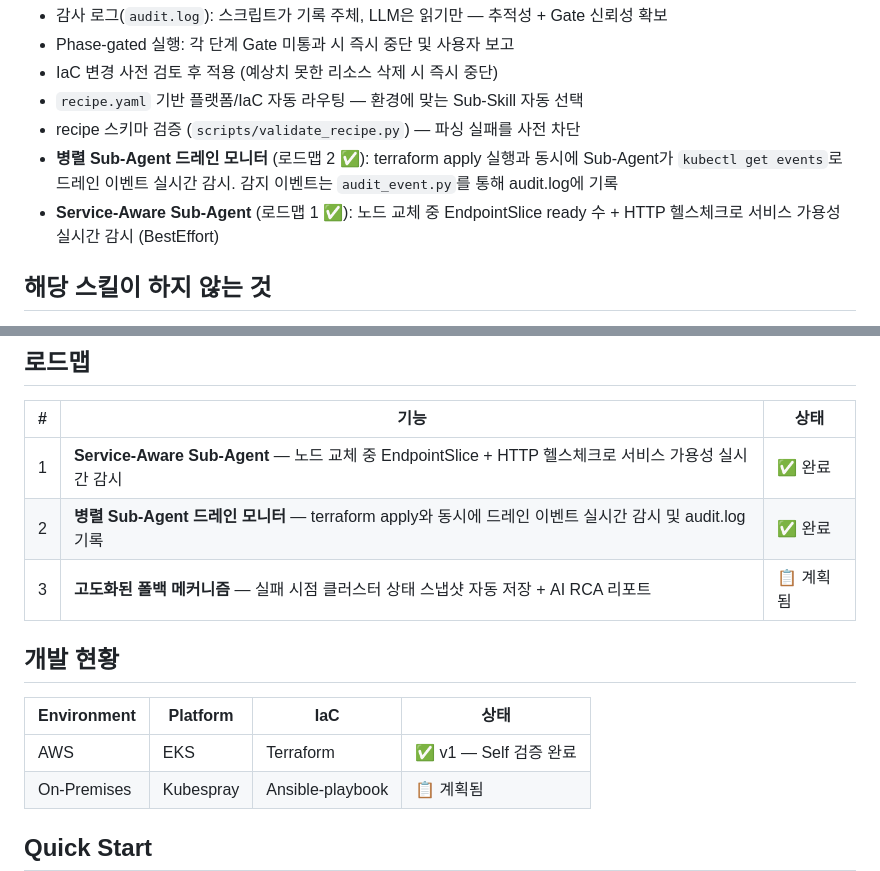
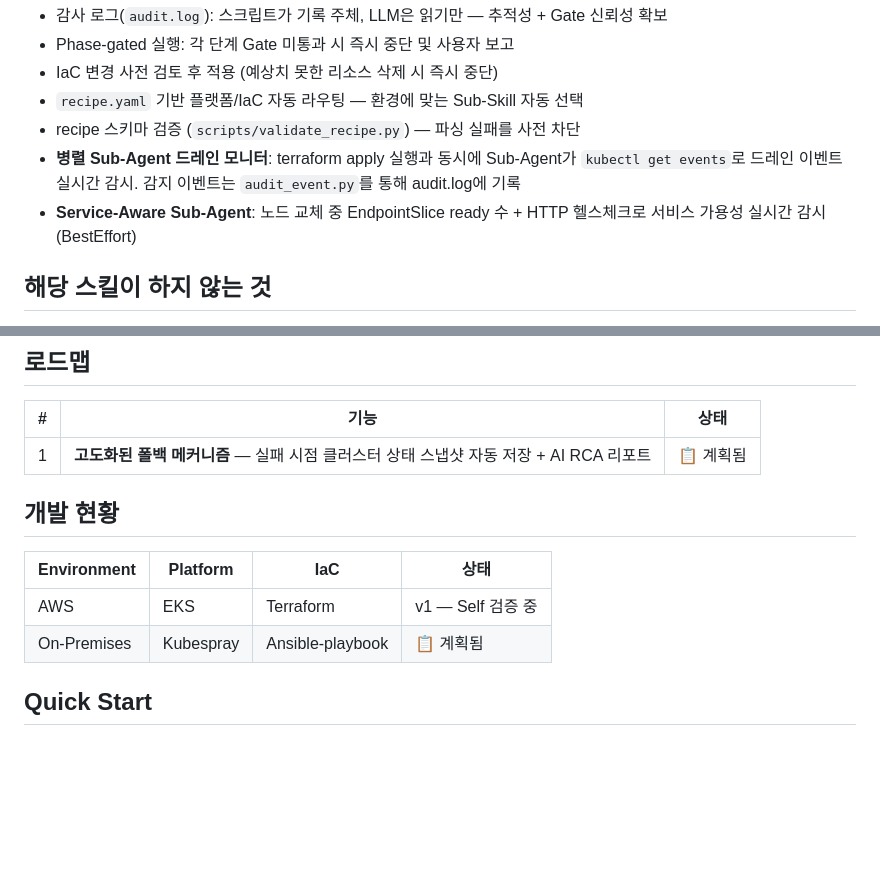
Before and after one commit to HaeDalWang/k8s-upgrade-skills, a Markdown page: README.md, 2 parts joined by grey strips. GitHub-like rendering; blank space fills up the shorter version.

Commit message:
chore:REAMDE 갱신

```diff
--- a/README.md
+++ b/README.md
@@ -22,8 +22,8 @@ AI Agent가 `recipe.yaml`에 정의된 클러스터 정보를 읽고, 사전 검
 - IaC 변경 사전 검토 후 적용 (예상치 못한 리소스 삭제 시 즉시 중단)
 - `recipe.yaml` 기반 플랫폼/IaC 자동 라우팅 — 환경에 맞는 Sub-Skill 자동 선택
 - recipe 스키마 검증 (`scripts/validate_recipe.py`) — 파싱 실패를 사전 차단
-- **병렬 Sub-Agent 드레인 모니터** (로드맵 2 ✅): terraform apply 실행과 동시에 Sub-Agent가 `kubectl get events`로 드레인 이벤트 실시간 감시. 감지 이벤트는 `audit_event.py`를 통해 audit.log에 기록
-- **Service-Aware Sub-Agent** (로드맵 1 ✅): 노드 교체 중 EndpointSlice ready 수 + HTTP 헬스체크로 서비스 가용성 실시간 감시 (BestEffort)
+- **병렬 Sub-Agent 드레인 모니터**: terraform apply 실행과 동시에 Sub-Agent가 `kubectl get events`로 드레인 이벤트 실시간 감시. 감지 이벤트는 `audit_event.py`를 통해 audit.log에 기록
+- **Service-Aware Sub-Agent**: 노드 교체 중 EndpointSlice ready 수 + HTTP 헬스체크로 서비스 가용성 실시간 감시 (BestEffort)
 
 ## 해당 스킬이 하지 않는 것
 
@@ -42,15 +42,13 @@ AI Agent가 `recipe.yaml`에 정의된 클러스터 정보를 읽고, 사전 검
 
 | # | 기능 | 상태 |
 |---|------|------|
-| 1 | **Service-Aware Sub-Agent** — 노드 교체 중 EndpointSlice + HTTP 헬스체크로 서비스 가용성 실시간 감시 | ✅ 완료 |
-| 2 | **병렬 Sub-Agent 드레인 모니터** — terraform apply와 동시에 드레인 이벤트 실시간 감시 및 audit.log 기록 | ✅ 완료 |
-| 3 | **고도화된 폴백 메커니즘** — 실패 시점 클러스터 상태 스냅샷 자동 저장 + AI RCA 리포트 | 📋 계획됨 |
+| 1 | **고도화된 폴백 메커니즘** — 실패 시점 클러스터 상태 스냅샷 자동 저장 + AI RCA 리포트 | 📋 계획됨 |
 
 ## 개발 현황
 
 | Environment | Platform | IaC | 상태 |
 |-------------|----------|-----|------|
-| AWS | EKS | Terraform | ✅ v1 — Self 검증 완료 |
+| AWS | EKS | Terraform | v1 — Self 검증 중|
 | On-Premises | Kubespray | Ansible-playbook | 📋 계획됨 |
 
 ## Quick Start
```
